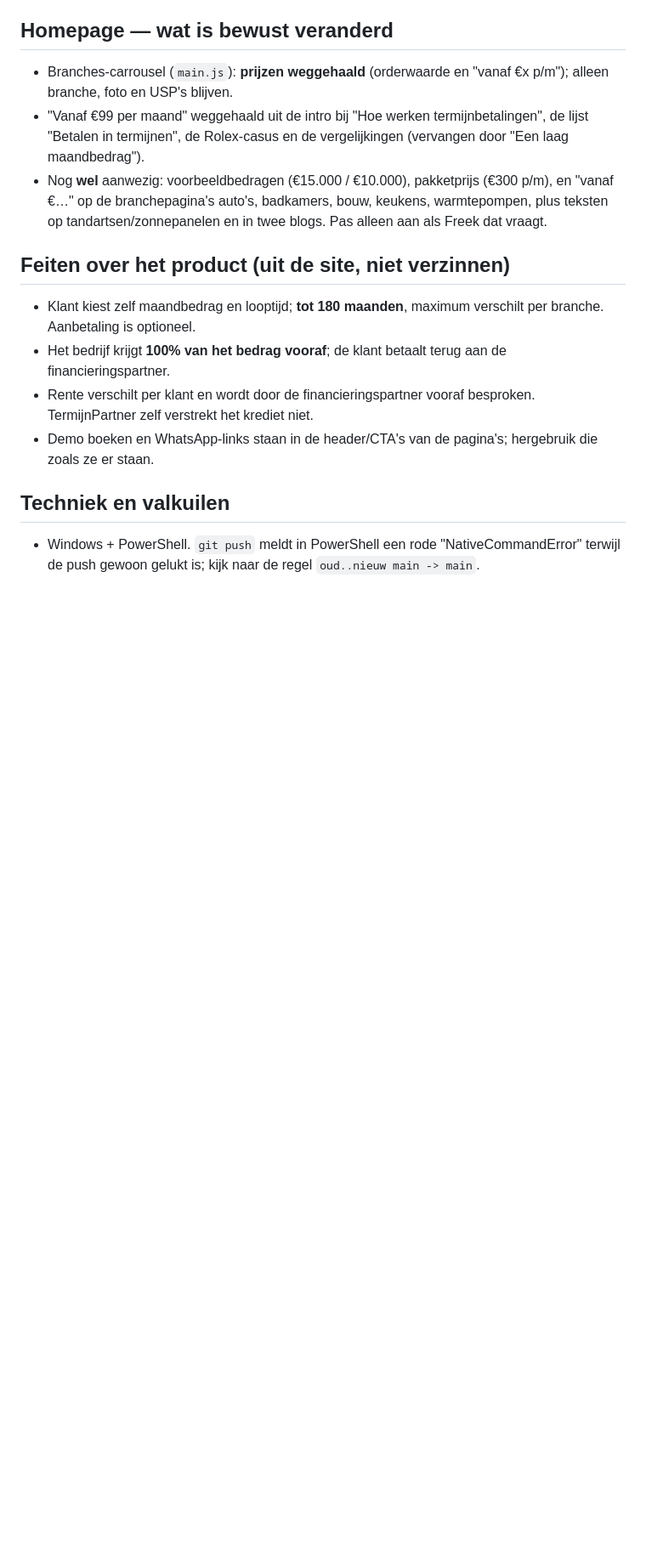
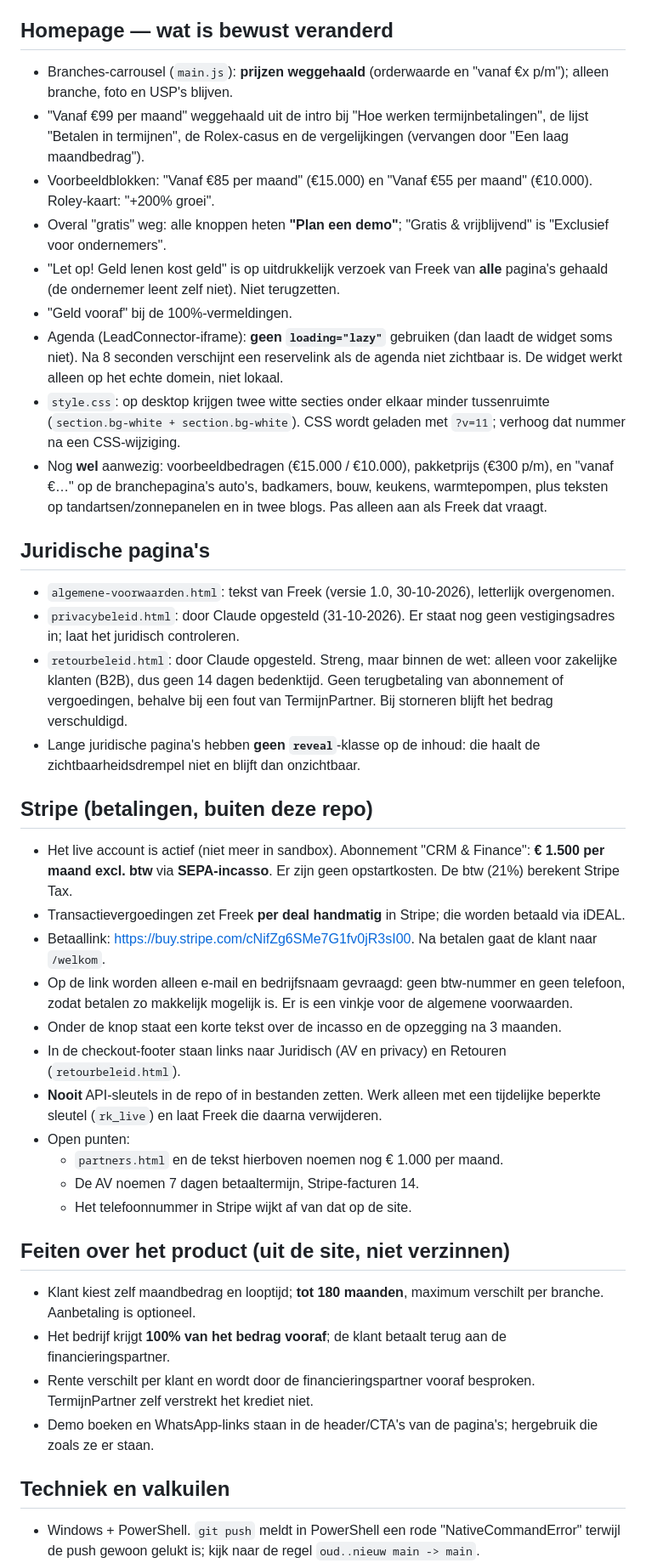
Before and after one commit to FRST2002/termijnpartner.nl, a Markdown page: CLAUDE.md, the part around one of its changes. Shown at 85% size. Drawn GitHub-style; blank space fills up the shorter version.

Commit message:
CLAUDE.md bijgewerkt: welkom, retourbeleid, Stripe, recente homepagewijzigingen
Co-Authored-By: Claude Opus 5.5 <noreply@anthropic.com>

```diff
--- a/CLAUDE.md
+++ b/CLAUDE.md
@@ -93,7 +95,34 @@ Overweeg een `noindex`-header of de repo/pagina privé te maken als de inhoud ni
 
 - Branches-carrousel (`main.js`): **prijzen weggehaald** (orderwaarde en "vanaf €x p/m"); alleen branche, foto en USP's blijven.
 - "Vanaf €99 per maand" weggehaald uit de intro bij "Hoe werken termijnbetalingen", de lijst "Betalen in termijnen", de Rolex-casus en de vergelijkingen (vervangen door "Een laag maandbedrag").
+- Voorbeeldblokken: "Vanaf €85 per maand" (€15.000) en "Vanaf €55 per maand" (€10.000). Roley-kaart: "+200% groei".
+- Overal "gratis" weg: alle knoppen heten **"Plan een demo"**; "Gratis & vrijblijvend" is "Exclusief voor ondernemers".
+- "Let op! Geld lenen kost geld" is op uitdrukkelijk verzoek van Freek van **alle** pagina's gehaald (de ondernemer leent zelf niet). Niet terugzetten.
+- "Geld vooraf" bij de 100%-vermeldingen.
+- Agenda (LeadConnector-iframe): **geen `loading="lazy"`** gebruiken (dan laadt de widget soms niet). Na 8 seconden verschijnt een reservelink als de agenda niet zichtbaar is. De widget werkt alleen op het echte domein, niet lokaal.
+- `style.css`: op desktop krijgen twee witte secties onder elkaar minder tussenruimte (`section.bg-white + section.bg-white`). CSS wordt geladen met `?v=11`; verhoog dat nummer na een CSS-wijziging.
 - Nog **wel** aanwezig: voorbeeldbedragen (€15.000 / €10.000), pakketprijs (€300 p/m), en "vanaf €…" op de branchepagina's auto's, badkamers, bouw, keukens, warmtepompen, plus teksten op tandartsen/zonnepanelen en in twee blogs. Pas alleen aan als Freek dat vraagt.
+
+## Juridische pagina's
+
+- `algemene-voorwaarden.html`: tekst van Freek (versie 1.0, 30-10-2026), letterlijk overgenomen.
+- `privacybeleid.html`: door Claude opgesteld (31-10-2026). Er staat nog geen vestigingsadres in; laat het juridisch controleren.
+- `retourbeleid.html`: door Claude opgesteld. Streng, maar binnen de wet: alleen voor zakelijke klanten (B2B), dus geen 14 dagen bedenktijd. Geen terugbetaling van abonnement of vergoedingen, behalve bij een fout van TermijnPartner. Bij storneren blijft het bedrag verschuldigd.
+- Lange juridische pagina's hebben **geen `reveal`**-klasse op de inhoud: die haalt de zichtbaarheidsdrempel niet en blijft dan onzichtbaar.
+
+## Stripe (betalingen, buiten deze repo)
+
+- Het live account is actief (niet meer in sandbox). Abonnement "CRM & Finance": **€ 1.500 per maand excl. btw** via **SEPA-incasso**. Er zijn geen opstartkosten. De btw (21%) berekent Stripe Tax.
+- Transactievergoedingen zet Freek **per deal handmatig** in Stripe; die worden betaald via iDEAL.
+- Betaallink: https://buy.stripe.com/cNifZg6SMe7G1fv0jR3sI00. Na betalen gaat de klant naar `/welkom`.
+- Op de link worden alleen e-mail en bedrijfsnaam gevraagd: geen btw-nummer en geen telefoon, zodat betalen zo makkelijk mogelijk is. Er is een vinkje voor de algemene voorwaarden.
+- Onder de knop staat een korte tekst over de incasso en de opzegging na 3 maanden.
+- In de checkout-footer staan links naar Juridisch (AV en privacy) en Retouren (`retourbeleid.html`).
+- **Nooit** API-sleutels in de repo of in bestanden zetten. Werk alleen met een tijdelijke beperkte sleutel (`rk_live`) en laat Freek die daarna verwijderen.
+- Open punten:
+  - `partners.html` en de tekst hierboven noemen nog € 1.000 per maand.
+  - De AV noemen 7 dagen betaaltermijn, Stripe-facturen 14.
+  - Het telefoonnummer in Stripe wijkt af van dat op de site.
 
 ## Feiten over het product (uit de site, niet verzinnen)
 
```
Also changed, not shown: other parts of CLAUDE.md (+3 -1 lines).
